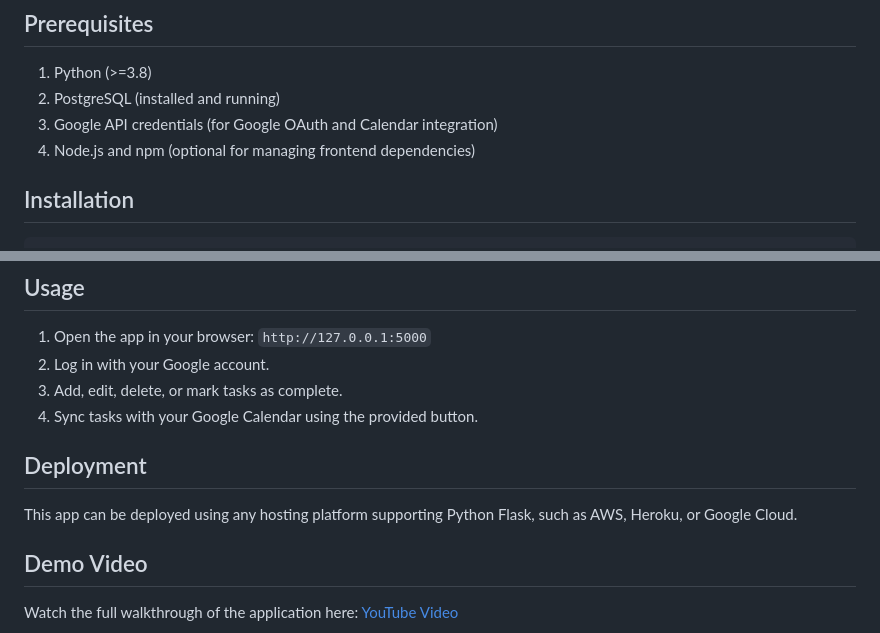
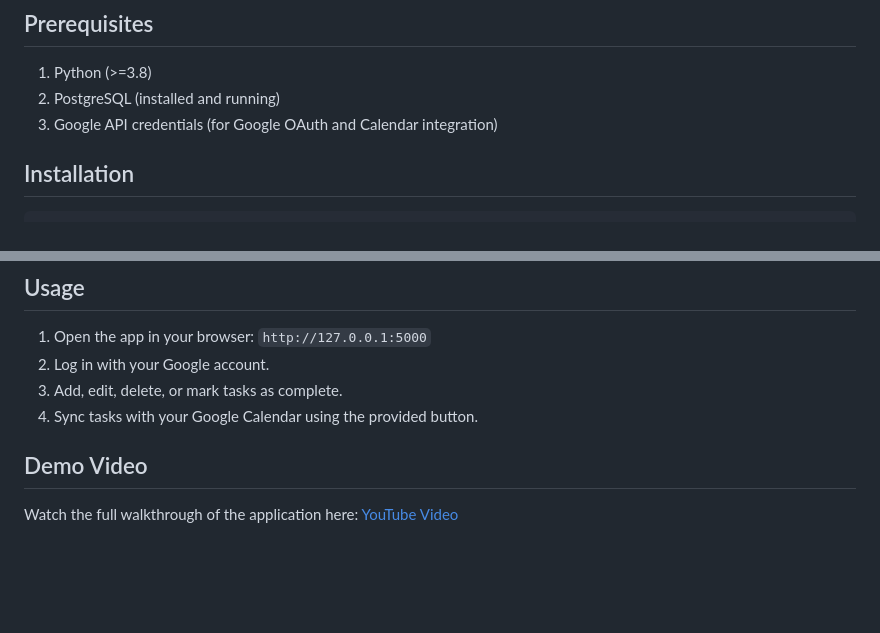
Before and after one commit to Subha603/Task-Management, a Markdown page: README.md, 2 parts joined by grey strips. Drawn GitHub-style; blank space fills up the shorter version.

```diff
--- a/README.md
+++ b/README.md
@@ -39,7 +39,7 @@ This is a simple and efficient **To-Do App** built using Python Flask, PostgreSQ
 1. Python (>=3.8)
 2. PostgreSQL (installed and running)
 3. Google API credentials (for Google OAuth and Calendar integration)
-4. Node.js and npm (optional for managing frontend dependencies)
+
 
 ## Installation
 
@@ -87,8 +87,6 @@ The frontend files (HTML/CSS/JS) are included in the `templates` and `static` fo
 3. Add, edit, delete, or mark tasks as complete.
 4. Sync tasks with your Google Calendar using the provided button.
 
-## Deployment
-This app can be deployed using any hosting platform supporting Python Flask, such as AWS, Heroku, or Google Cloud.
 
 ## Demo Video
 Watch the full walkthrough of the application here: [YouTube Video]()
```
